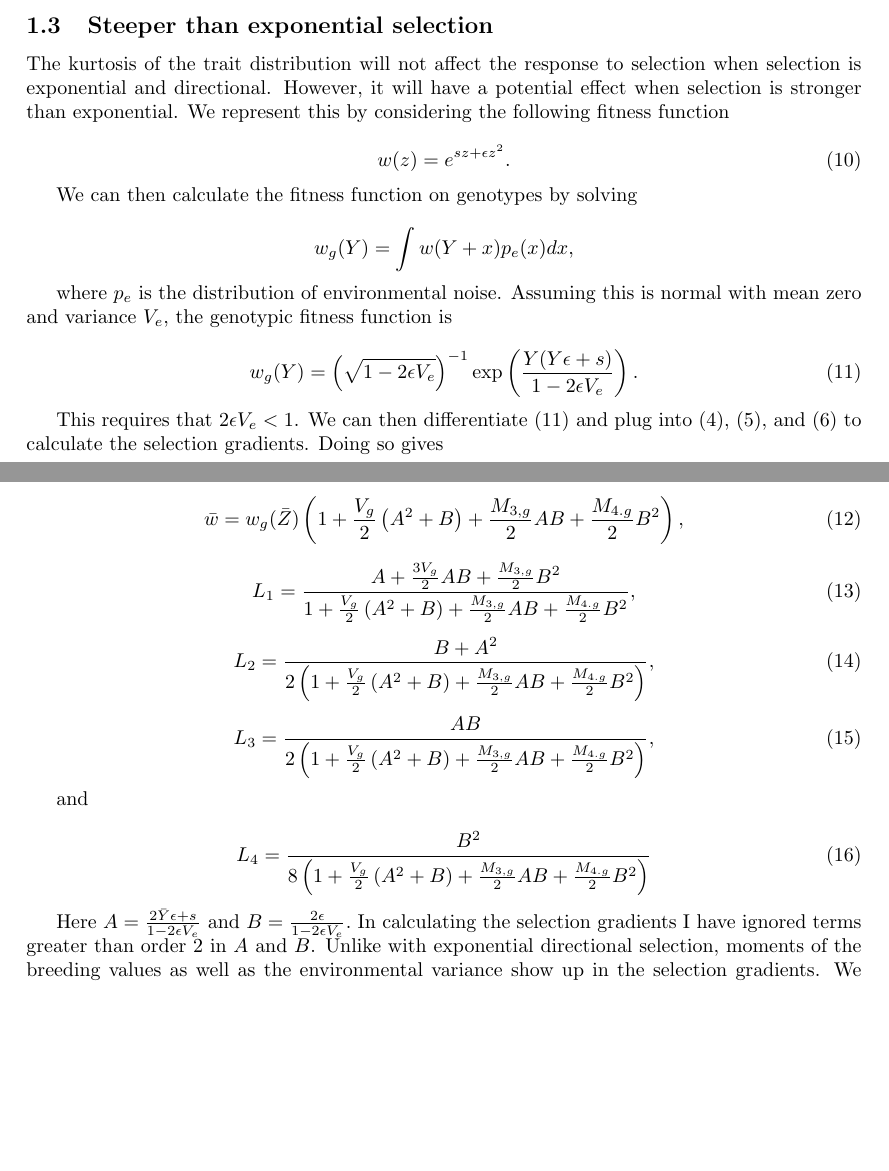
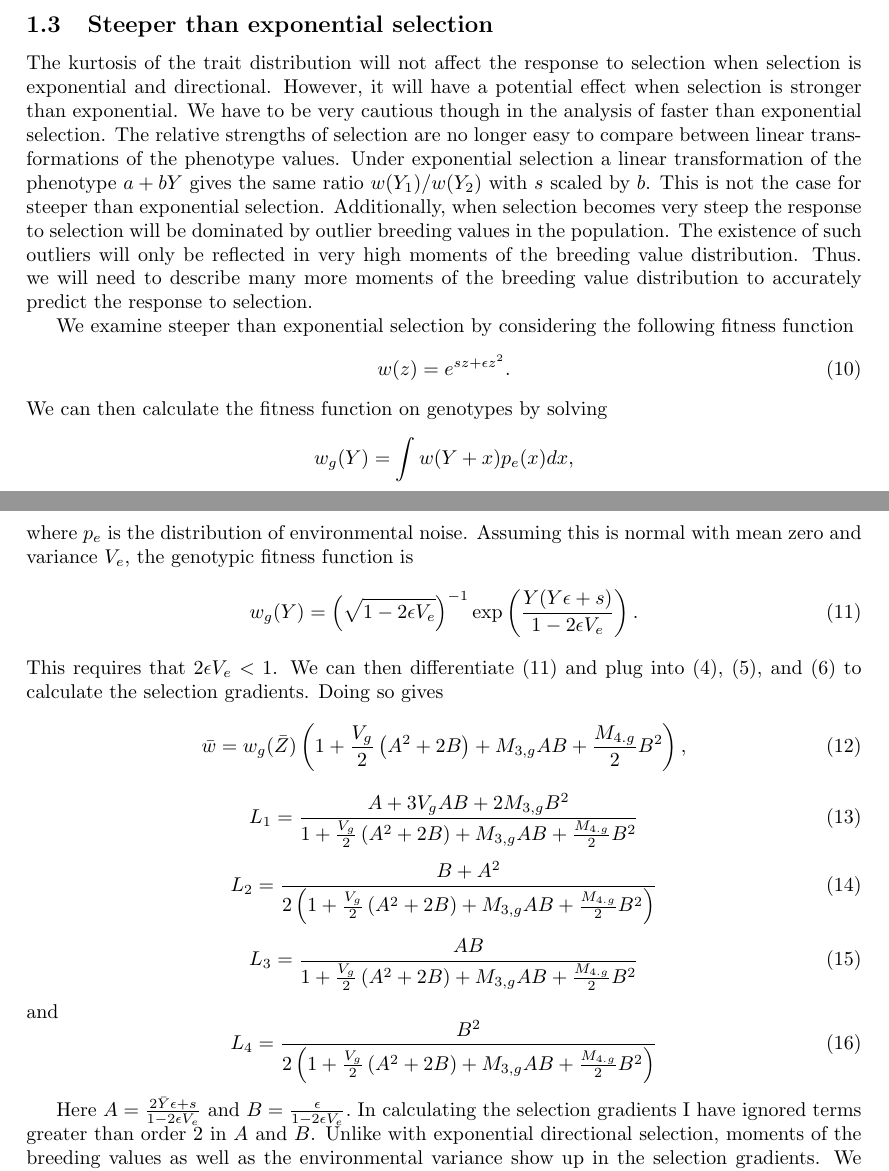
Before and after one commit to emkoch/quant_gen_coal, a LaTeX document (quant_gen_notes/response_to_sel.tex, which reads quant_gen_notes/gexpsel.tex): two parts of pages 2 and 3 of 5, joined at a grey line, cut so that both start at the same text, the shorter picture padded with empty space. Compiled offline with pdfLaTeX; a missing bibliography style is replaced by a similar one.

Commit message:
fixed error in steeper than exp derivation

```diff
--- a/quant_gen_notes/gexpsel.tex
+++ b/quant_gen_notes/gexpsel.tex
@@ -1,61 +1,58 @@
 The kurtosis of the trait distribution will not affect the response to selection
 when selection is exponential and directional. However, it will have a potential
-effect when selection is stronger than exponential. We represent this by
-considering the following fitness function
+effect when selection is stronger than exponential. We have to be very cautious
+though in the analysis of faster than exponential selection. The relative
+strengths of selection are no longer easy to compare between linear
+transformations of the phenotype values. Under exponential selection a linear
+transformation of the phenotype $a + bY$ gives the same ratio $w(Y_1)/w(Y_2)$
+with $s$ scaled by $b$. This is not the case for steeper than exponential
+selection. Additionally, when selection becomes very steep the response to
+selection will be dominated by outlier breeding values in the population. The
+existence of such outliers will only be reflected in very high moments of the
+breeding value distribution. Thus. we will need to describe many more moments of
+the breeding value distribution to accurately predict the response to selection.
 
+We examine steeper than exponential selection by considering the following
+fitness function
 \begin{equation}
   \label{eq:gexpsel}
   w(z) = e^{sz + \epsilon z^2}.
 \end{equation}
-
 We can then calculate the fitness function on genotypes by solving
-
 \begin{equation*}
   w_g(Y) = \int w(Y + x)p_e(x)dx,
 \end{equation*}
-
 where $p_e$ is the distribution of environmental noise. Assuming this is normal
 with mean zero and variance $V_e$, the genotypic fitness function is
-
 \begin{equation}
   \label{eq:wg}
   w_g(Y) = \left( \sqrt{1-2\epsilon V_e} \right)^{-1}
   \exp\left( \frac{Y(Y\epsilon + s)}{1-2\epsilon V_e}\right).
 \end{equation}
-
 This requires that $2\epsilon V_e < 1$. We can then differentiate \eqref{eq:wg}
 and plug into \eqref{eq:wbar}, \eqref{eq:l1}, and \eqref{eq:li} to calculate the
 selection gradients. Doing so gives
-
+\newcommand{\wdenom}{1 + \frac{V_g}{2}\left( A^2 + 2B \right) + M_{3,g}AB + \frac{M_{4.g}}{2}B^2}
 \begin{equation}
-  \bar{w} = w_g(\bar{Z})\left( 1 + \frac{V_g}{2}\left( A^2 + B \right) +
-  \frac{M_{3,g}}{2}AB + \frac{M_{4.g}}{2}B^2\right),
+  \bar{w} = w_g(\bar{Z})\left( 1 + \frac{V_g}{2}\left( A^2 + 2B \right) +
+  M_{3,g}AB + \frac{M_{4.g}}{2}B^2\right),
 \end{equation}
-
 \begin{equation}
-  L_1 = \frac{A + \frac{3V_g}{2}AB + \frac{M_{3,g}}{2}B^2}{1 + \frac{V_g}{2}\left( A^2 + B \right) +
-  \frac{M_{3,g}}{2}AB + \frac{M_{4.g}}{2}B^2},
+  L_1 = \frac{A + 3V_gAB + 2M_{3,g}B^2}{\wdenom}
 \end{equation}
-
 \begin{equation}
-  L_2 = \frac{B+A^2}{2\left( 1 + \frac{V_g}{2}\left( A^2 + B \right) +
-  \frac{M_{3,g}}{2}AB + \frac{M_{4.g}}{2}B^2\right)},
+  L_2 = \frac{B+A^2}{2\left(\wdenom\right)}
 \end{equation}
-
 \begin{equation}
-  L_3 = \frac{AB}{2\left( 1 + \frac{V_g}{2}\left( A^2 + B \right) +
-  \frac{M_{3,g}}{2}AB + \frac{M_{4.g}}{2}B^2\right)},
+  L_3 = \frac{AB}{\wdenom}
 \end{equation}
-
 and
-
 \begin{equation}
-  L_4 = \frac{B^2}{8\left( 1 + \frac{V_g}{2}\left( A^2 + B \right) +
-  \frac{M_{3,g}}{2}AB + \frac{M_{4.g}}{2}B^2\right)}
+  L_4 = \frac{B^2}{2\left(\wdenom\right)}
 \end{equation}
 
 Here $A = \frac{2\bar{Y}\epsilon + s}{1 - 2\epsilon V_e}$ and $B =
-\frac{2\epsilon}{1 - 2\epsilon V_e}.$ In calculating the selection gradients I
+\frac{\epsilon}{1 - 2\epsilon V_e}.$ In calculating the selection gradients I
 have ignored terms greater than order 2 in $A$ and $B$. Unlike with exponential
 directional selection, moments of the breeding values as well as the
 environmental variance show up in the selection gradients. We can now use these
```
Also changed, not shown: 1 other file.
